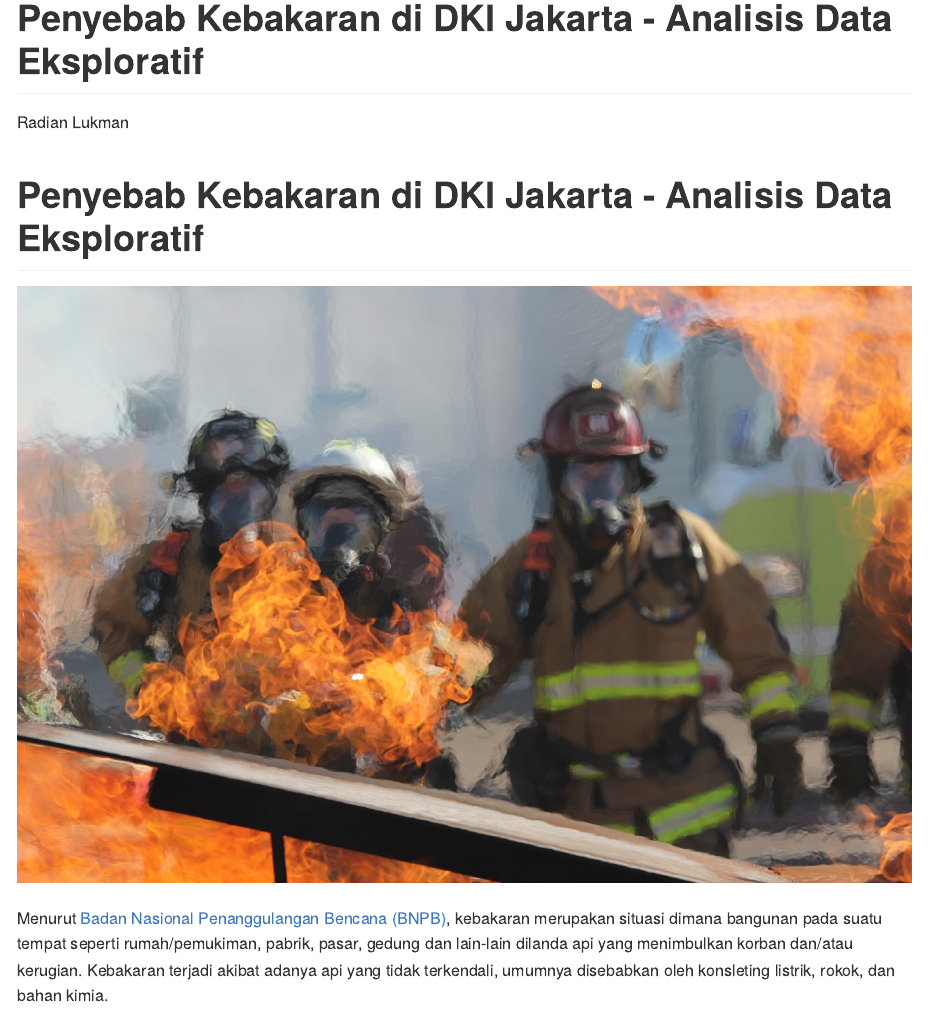
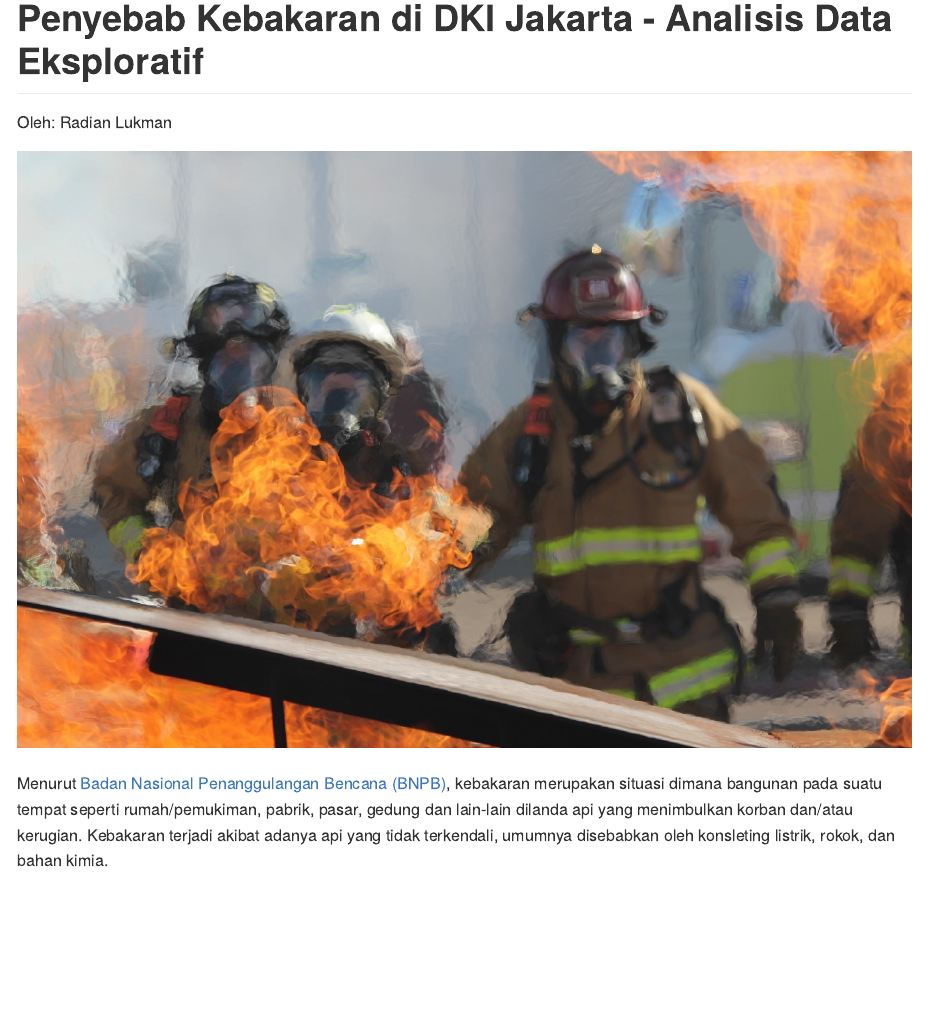
Before and after one commit to radianlukman/Causes-of-Fire-Accidents-in-Jakarta, an R Markdown document (Penyebab Kebakaran di DKI Jakarta.Rmd): the page in a window 1100 px wide, from its top. Rendered offline with R 4.5, knitr and Pandoc, with nearby package versions; long lines of code are wrapped.

Commit message:
fix typos

```diff
--- a/Penyebab Kebakaran di DKI Jakarta.Rmd
+++ b/Penyebab Kebakaran di DKI Jakarta.Rmd
@@ -1,11 +1,9 @@
 ---
 title: "Penyebab Kebakaran di DKI Jakarta - Analisis Data Eksploratif"
-author: "Radian Lukman"
+author: "Oleh: Radian Lukman"
 output:
   rmarkdown::github_document
 ---
-
-# Penyebab Kebakaran di DKI Jakarta - Analisis Data Eksploratif
 
 [![Foto Oleh Matt Chesin dari Unsplash](images/Fireee.jpg)](https://unsplash.com/@mchesin?utm_source=medium&utm_medium=referral)
 
```
Also changed, not shown: Penyebab-Kebakaran-di-DKI-Jakarta.md (+1 -3 lines), .RData, 1 other file.
